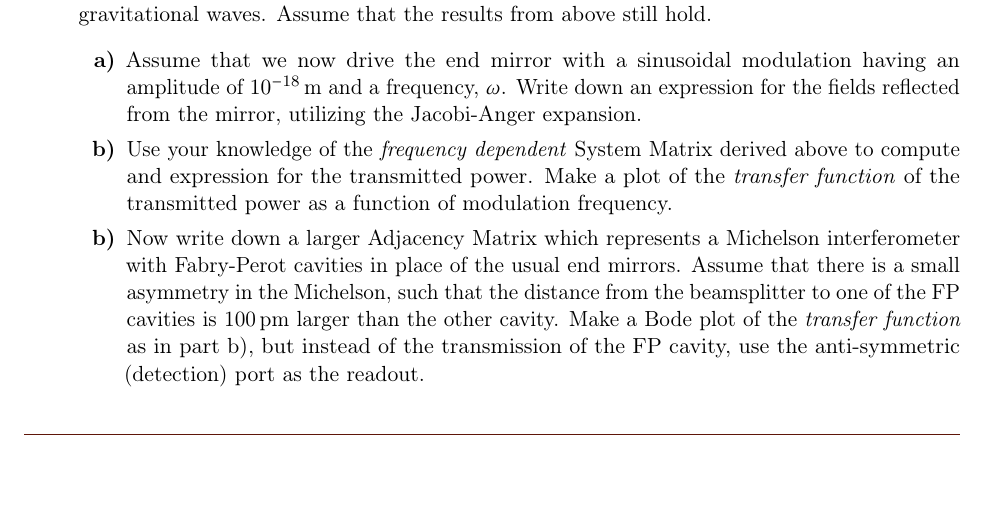
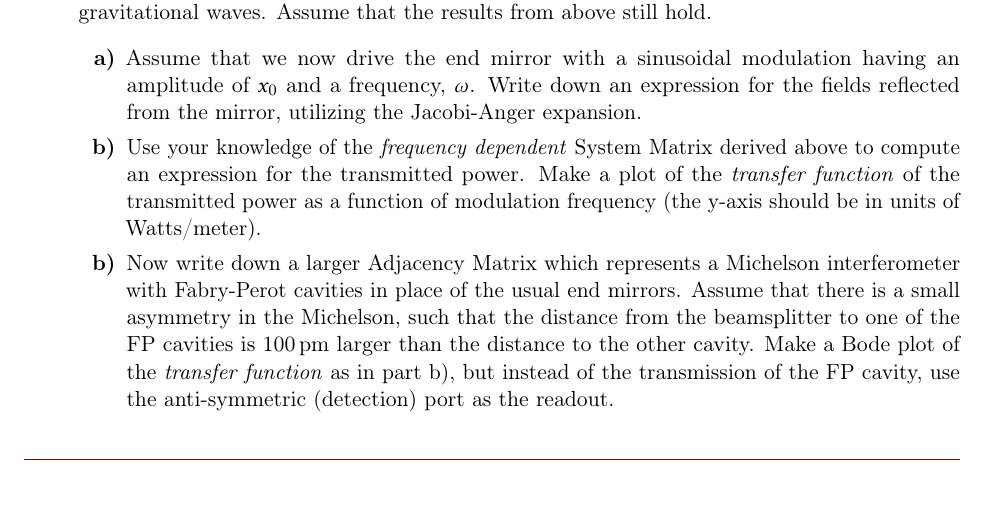
Before and after one commit to zmarkcaltech/ph237, a LaTeX problem sheet (Assignments/a1.tex): part of the page, cut so that both start at the same text. Compiled offline with pdfLaTeX.

Commit message:
typos fixed

```diff
--- a/Assignments/a1.tex
+++ b/Assignments/a1.tex
@@ -65,9 +67,12 @@ There exists a Fabry-Perot cavity with a length of 4000\,m. The \emph{power} tra
 {\bf Frequency Response} \\
 In this problem we will compute the frequency response of a LIGO-like interferometer to gravitational waves. Assume that the results from above still hold.
 \begin{itemize}
-\item[\bf a)] Assume that we now drive the end mirror with a sinusoidal modulation having an amplitude of $10^{-18}$\,m and a frequency, $\omega$. Write down an expression for the fields reflected from the mirror, utilizing the Jacobi-Anger expansion.
-\item[\bf b)] Use your knowledge of the \emph{frequency dependent} System Matrix derived above to compute and expression for the transmitted power. Make a plot of the \emph{transfer function} of the transmitted power as a function of modulation frequency.
-\item[\bf b)] Now write down a larger Adjacency Matrix which represents a Michelson interferometer with Fabry-Perot cavities in place of the usual end mirrors. Assume that there is a small asymmetry in the Michelson, such that the distance from the beamsplitter to one of the FP cavities is 100\,pm larger than the other cavity.
+
+\item[\bf a)] Assume that we now drive the end mirror with a sinusoidal modulation having an amplitude of $x_0$ and a frequency, $\omega$. Write down an expression for the fields reflected from the mirror, utilizing the Jacobi-Anger expansion.
+
+\item[\bf b)] Use your knowledge of the \emph{frequency dependent} System Matrix derived above to compute an expression for the transmitted power. Make a plot of the \emph{transfer function} of the transmitted power as a function of modulation frequency (the y-axis should be in units of Watts/meter).
+
+\item[\bf b)] Now write down a larger Adjacency Matrix which represents a Michelson interferometer with Fabry-Perot cavities in place of the usual end mirrors. Assume that there is a small asymmetry in the Michelson, such that the distance from the beamsplitter to one of the FP cavities is 100\,pm larger than the distance to the other cavity.
 Make a Bode plot of the \emph{transfer function} as in part b), but instead of the transmission of the FP cavity, use the anti-symmetric (detection) port as the readout.
 \end{itemize}
 
```
Also changed, not shown: Assignments/a1.tex (2 more changed lines).
